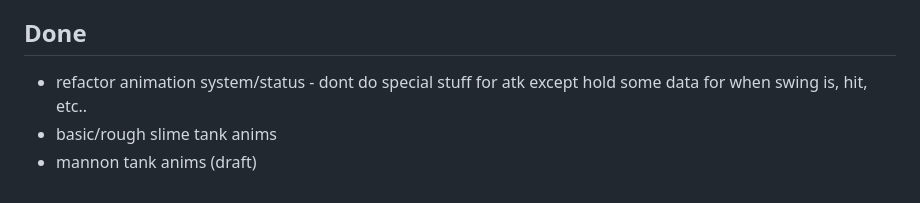
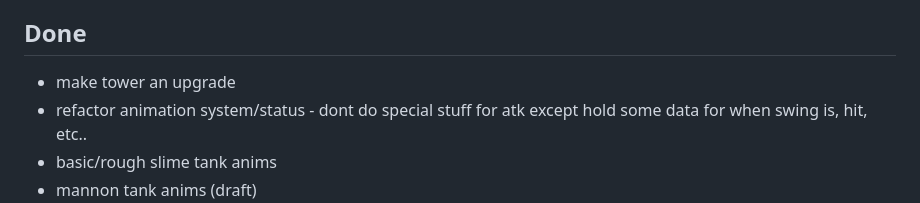
Before and after one commit to NunoDasNeves/dreaminvaders-game, a Markdown page: TODO.md, the part around the change. GitHub-like rendering.

Commit message:
update TODO

```diff
--- a/TODO.md
+++ b/TODO.md
@@ -38,6 +38,7 @@
     - capsule doesn't work well, use a half circle (circle and then only consider stuff in front)
 
 ## Done
+- make tower an upgrade
 - refactor animation system/status - dont do special stuff for atk except hold some data for when swing is, hit, etc..
 - basic/rough slime tank anims
 - mannon tank anims (draft)
```
